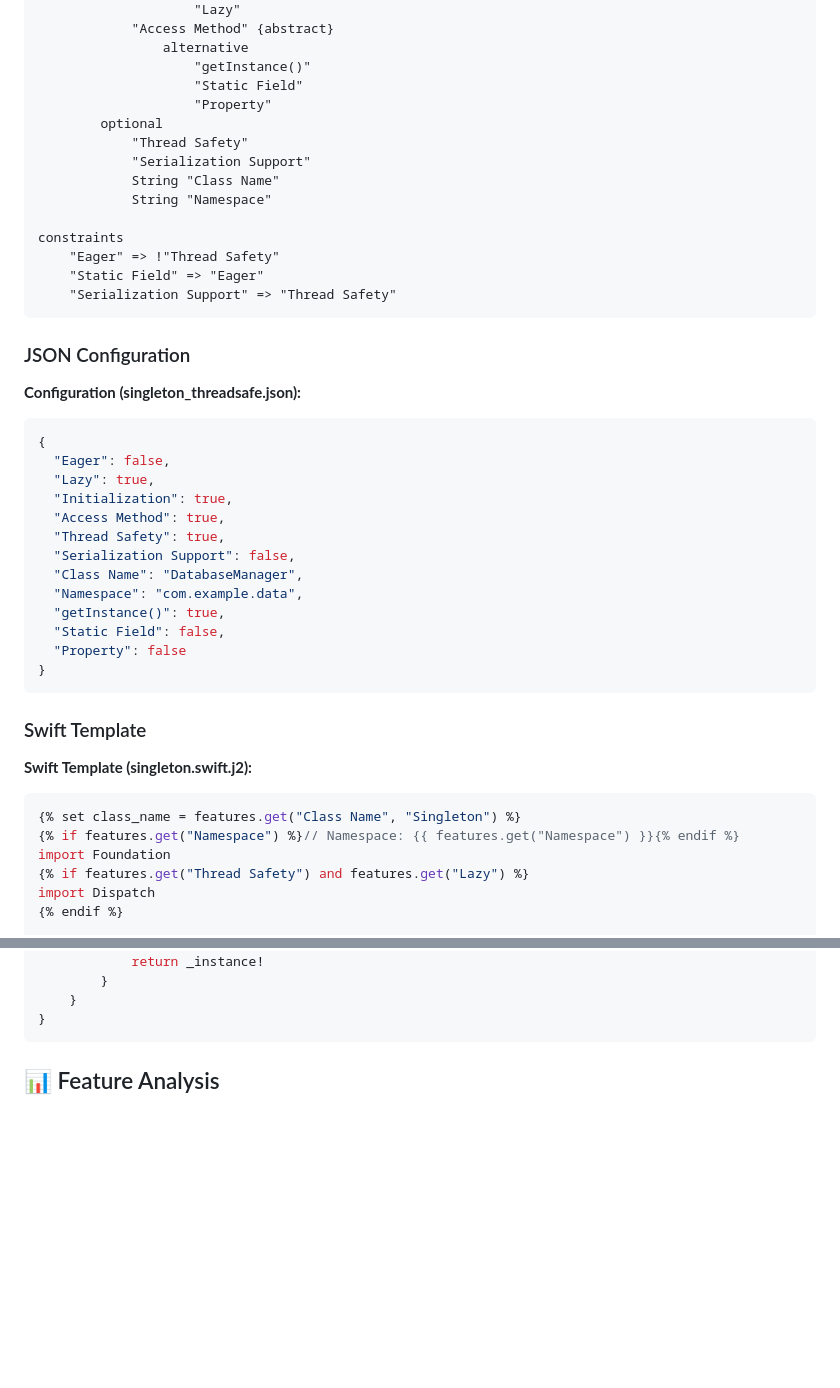
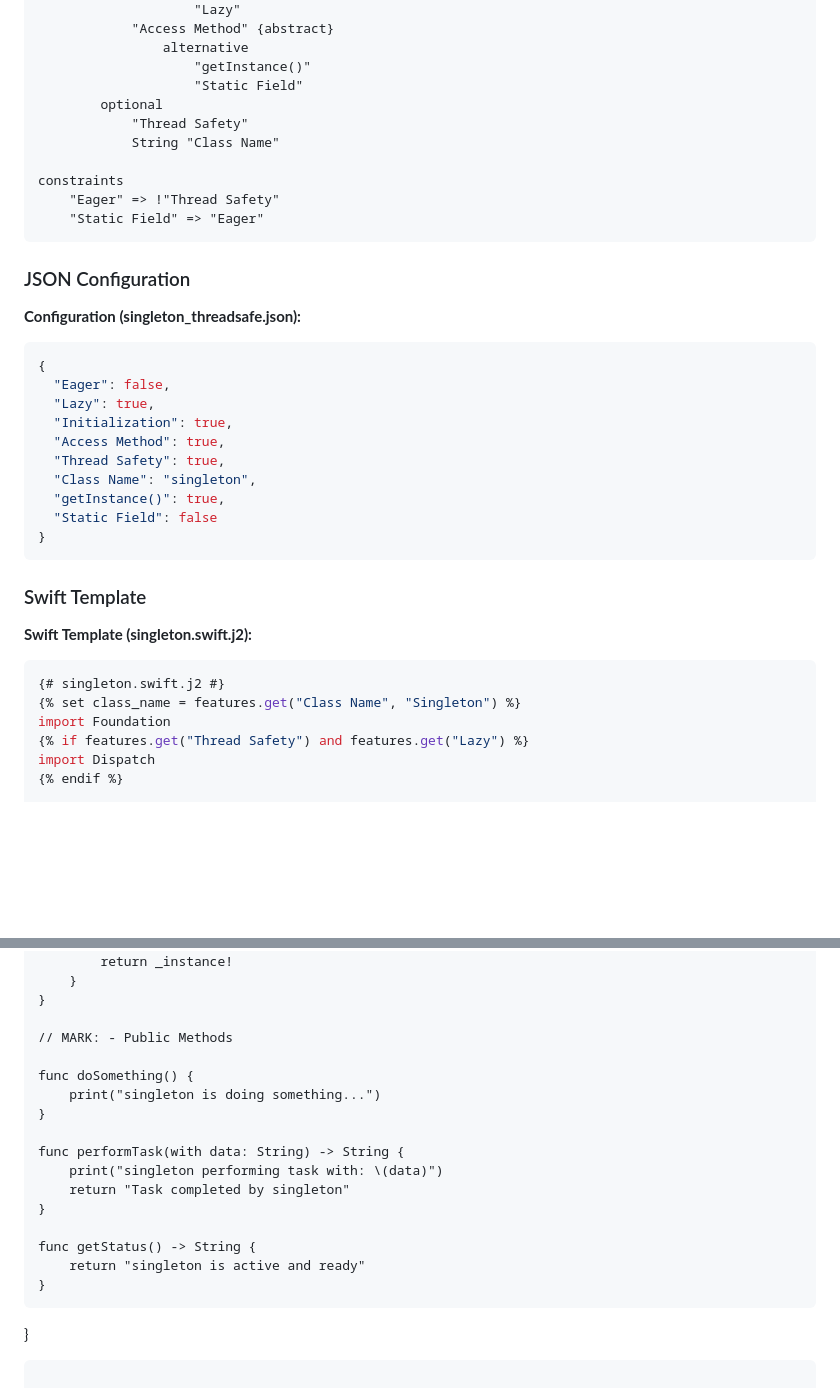
Before and after one commit to trran/UVL2Pat, a Markdown page: README.md, 2 parts joined by grey strips. Rendered like a GitHub page; blank space fills up the shorter version.

````diff
--- a/README.md
+++ b/README.md
@@ -177,17 +177,13 @@ features
                 alternative
                     "getInstance()"
                     "Static Field"
-                    "Property"
         optional
             "Thread Safety"
-            "Serialization Support"
             String "Class Name"
-            String "Namespace"
 
 constraints
     "Eager" => !"Thread Safety"
     "Static Field" => "Eager"
-    "Serialization Support" => "Thread Safety"
 ```
 
 ### JSON Configuration
@@ -200,12 +196,9 @@ constraints
   "Initialization": true,
   "Access Method": true,
   "Thread Safety": true,
-  "Serialization Support": false,
-  "Class Name": "DatabaseManager",
-  "Namespace": "com.example.data",
+  "Class Name": "singleton",
   "getInstance()": true,
-  "Static Field": false,
-  "Property": false
+  "Static Field": false
 }
 ```
 
@@ -213,8 +206,8 @@ constraints
 
 **Swift Template (singleton.swift.j2):**
 ```swift
+{# singleton.swift.j2 #}
 {% set class_name = features.get("Class Name", "Singleton") %}
-{% if features.get("Namespace") %}// Namespace: {{ features.get("Namespace") }}{% endif %}
 import Foundation
 {% if features.get("Thread Safety") and features.get("Lazy") %}
 import Dispatch
@@ -260,6 +320,21 @@ class DatabaseManager {
             }
             return _instance!
         }
+    }
+
+    // MARK: - Public Methods
+
+    func doSomething() {
+        print("singleton is doing something...")
+    }
+
+    func performTask(with data: String) -> String {
+        print("singleton performing task with: \(data)")
+        return "Task completed by singleton"
+    }
+
+    func getStatus() -> String {
+        return "singleton is active and ready"
     }
 }
 ```
````
Also changed, not shown: other parts of README.md (+78 -11 lines).
